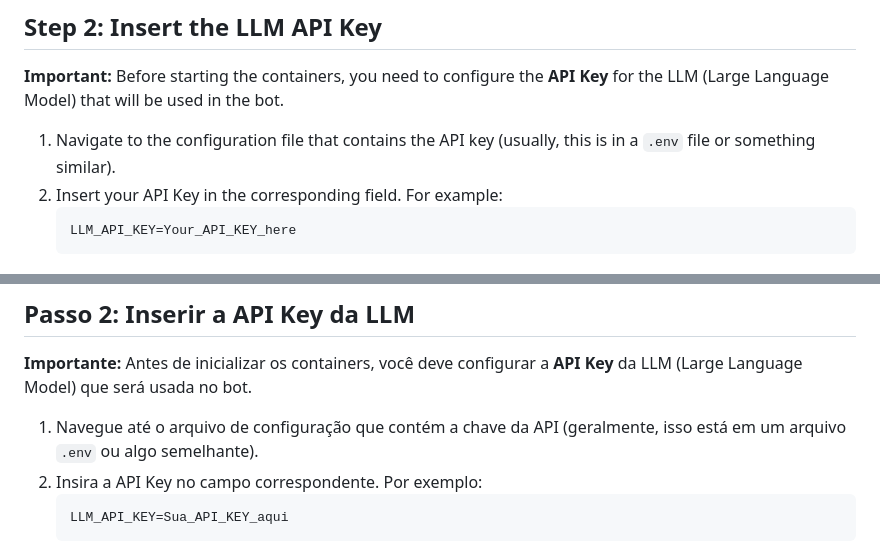
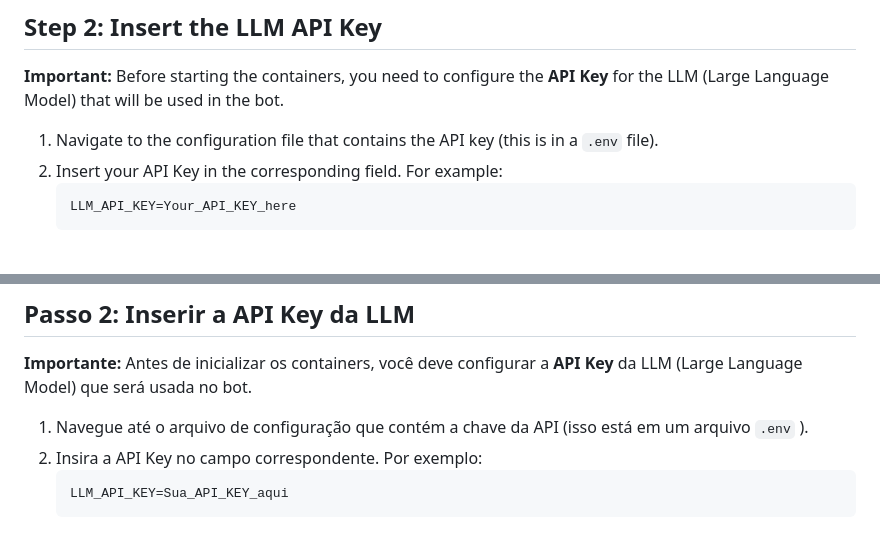
Before and after one commit to andresouza1807/Waha_Groq_langchain, a Markdown page: README.md, 2 parts joined by grey strips. GitHub-like rendering.

````diff
--- a/README.md
+++ b/README.md
@@ -12,7 +12,7 @@ git clone https://github.com/andresouza1807/Waha_Groq_langchain.git
 
 **Important:** Before starting the containers, you need to configure the **API Key** for the LLM (Large Language Model) that will be used in the bot.
 
-1. Navigate to the configuration file that contains the API key (usually, this is in a `.env` file or something similar).
+1. Navigate to the configuration file that contains the API key (this is in a `.env` file).
 2. Insert your API Key in the corresponding field. For example:
    ```
    LLM_API_KEY=Your_API_KEY_here
@@ -76,7 +76,7 @@ git clone https://github.com/andresouza1807/Waha_Groq_langchain.git
 
 **Importante:** Antes de inicializar os containers, você deve configurar a **API Key** da LLM (Large Language Model) que será usada no bot.
 
-1. Navegue até o arquivo de configuração que contém a chave da API (geralmente, isso está em um arquivo `.env` ou algo semelhante).
+1. Navegue até o arquivo de configuração que contém a chave da API (isso está em um arquivo `.env` ).
 2. Insira a API Key no campo correspondente. Por exemplo:
    ```
    LLM_API_KEY=Sua_API_KEY_aqui
````
